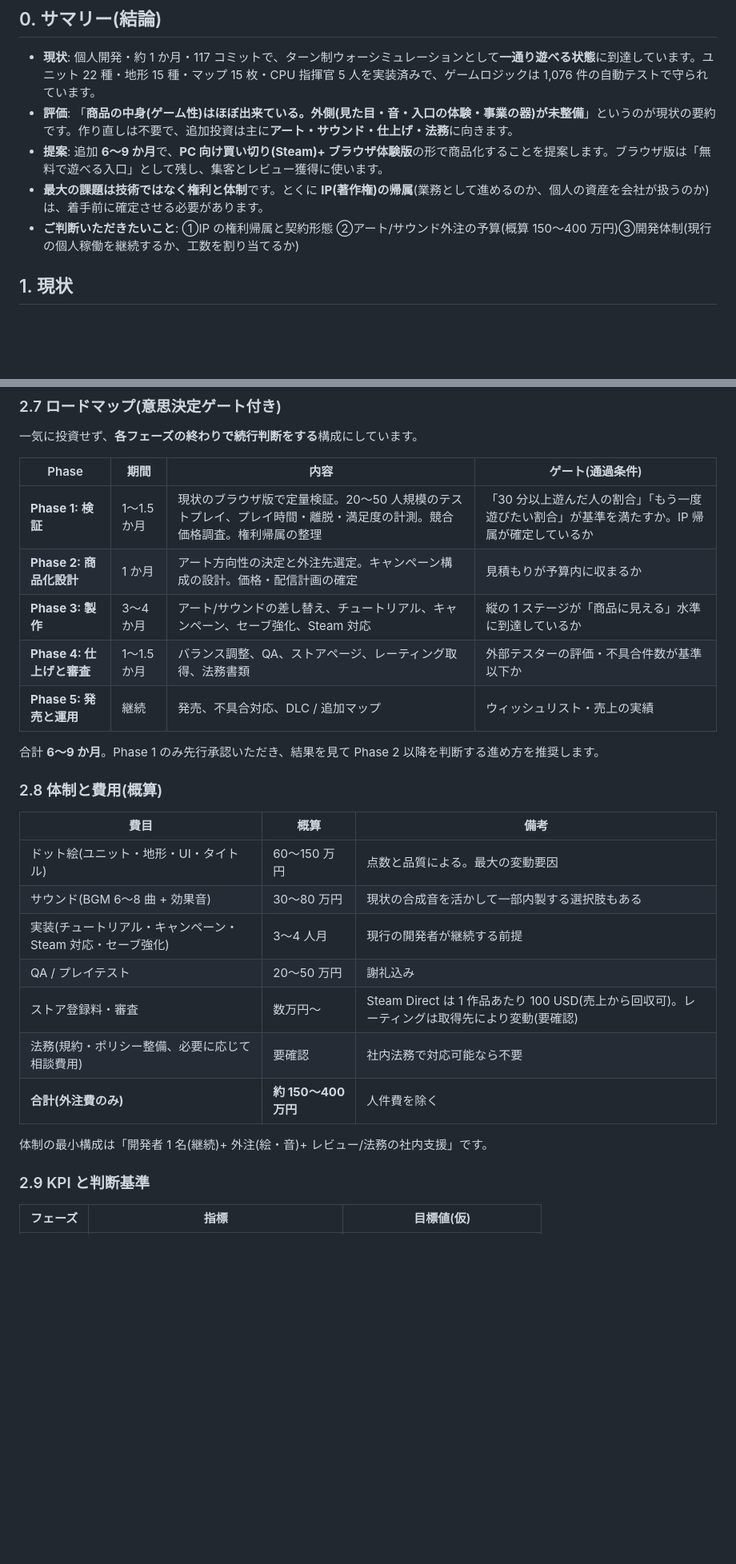
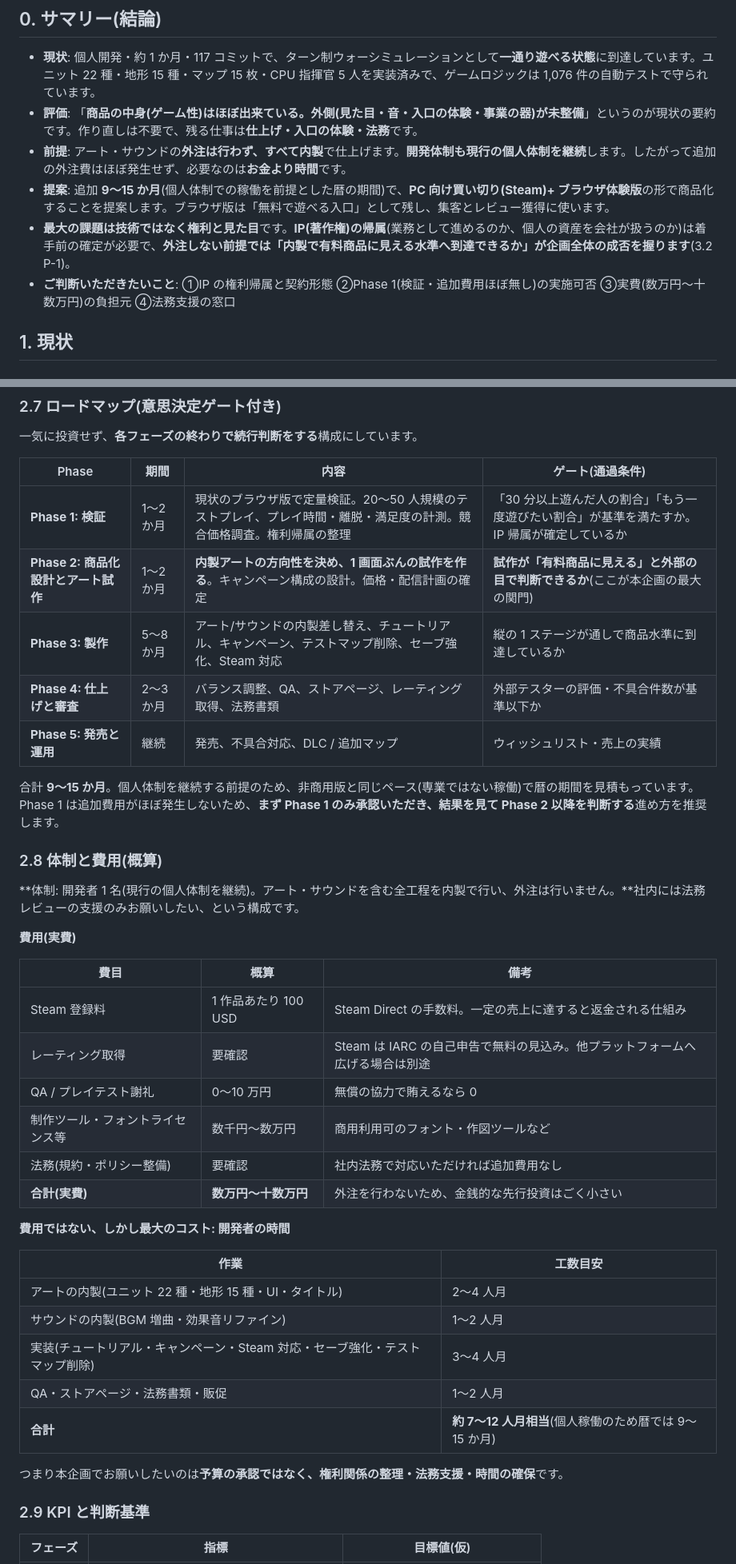
Before and after one commit to j-shimo/fami_war_like, a Markdown page: docs/CommercialProposal.md, 2 parts joined by grey strips. Shown at 80% size. Rendered like a GitHub page; blank space fills up the shorter version.

```diff
--- a/docs/CommercialProposal.md
+++ b/docs/CommercialProposal.md
@@ -14,10 +14,11 @@
 ## 0. サマリー(結論)
 
 - **現状**: 個人開発・約 1 か月・117 コミットで、ターン制ウォーシミュレーションとして**一通り遊べる状態**に到達しています。ユニット 22 種・地形 15 種・マップ 15 枚・CPU 指揮官 5 人を実装済みで、ゲームロジックは 1,076 件の自動テストで守られています。
-- **評価**: 「**商品の中身(ゲーム性)はほぼ出来ている。外側(見た目・音・入口の体験・事業の器)が未整備**」というのが現状の要約です。作り直しは不要で、追加投資は主に**アート・サウンド・仕上げ・法務**に向きます。
-- **提案**: 追加 **6〜9 か月**で、**PC 向け買い切り(Steam)+ ブラウザ体験版**の形で商品化することを提案します。ブラウザ版は「無料で遊べる入口」として残し、集客とレビュー獲得に使います。
-- **最大の課題は技術ではなく権利と体制**です。とくに **IP(著作権)の帰属**(業務として進めるのか、個人の資産を会社が扱うのか)は、着手前に確定させる必要があります。
-- **ご判断いただきたいこと**: ①IP の権利帰属と契約形態 ②アート/サウンド外注の予算(概算 150〜400 万円)③開発体制(現行の個人稼働を継続するか、工数を割り当てるか)
+- **評価**: 「**商品の中身(ゲーム性)はほぼ出来ている。外側(見た目・音・入口の体験・事業の器)が未整備**」というのが現状の要約です。作り直しは不要で、残る仕事は**仕上げ・入口の体験・法務**です。
+- **前提**: アート・サウンドの**外注は行わず、すべて内製**で仕上げます。**開発体制も現行の個人体制を継続**します。したがって追加の外注費はほぼ発生せず、必要なのは**お金より時間**です。
+- **提案**: 追加 **9〜15 か月**(個人体制での稼働を前提とした暦の期間)で、**PC 向け買い切り(Steam)+ ブラウザ体験版**の形で商品化することを提案します。ブラウザ版は「無料で遊べる入口」として残し、集客とレビュー獲得に使います。
+- **最大の課題は技術ではなく権利と見た目**です。**IP(著作権)の帰属**(業務として進めるのか、個人の資産を会社が扱うのか)は着手前の確定が必要で、**外注しない前提では「内製で有料商品に見える水準へ到達できるか」が企画全体の成否を握ります**(3.2 P-1)。
+- **ご判断いただきたいこと**: ①IP の権利帰属と契約形態 ②Phase 1(検証・追加費用ほぼ無し)の実施可否 ③実費(数万円〜十数万円)の負担元 ④法務支援の窓口
 
 ## 1. 現状
 
@@ -207,27 +212,40 @@
 
 | Phase | 期間 | 内容 | ゲート(通過条件) |
 |---|---|---|---|
-| **Phase 1: 検証** | 1〜1.5 か月 | 現状のブラウザ版で定量検証。20〜50 人規模のテストプレイ、プレイ時間・離脱・満足度の計測。競合価格調査。権利帰属の整理 | 「30 分以上遊んだ人の割合」「もう一度遊びたい割合」が基準を満たすか。IP 帰属が確定しているか |
-| **Phase 2: 商品化設計** | 1 か月 | アート方向性の決定と外注先選定。キャンペーン構成の設計。価格・配信計画の確定 | 見積もりが予算内に収まるか |
-| **Phase 3: 製作** | 3〜4 か月 | アート/サウンドの差し替え、チュートリアル、キャンペーン、セーブ強化、Steam 対応 | 縦の 1 ステージが「商品に見える」水準に到達しているか |
-| **Phase 4: 仕上げと審査** | 1〜1.5 か月 | バランス調整、QA、ストアページ、レーティング取得、法務書類 | 外部テスターの評価・不具合件数が基準以下か |
+| **Phase 1: 検証** | 1〜2 か月 | 現状のブラウザ版で定量検証。20〜50 人規模のテストプレイ、プレイ時間・離脱・満足度の計測。競合価格調査。権利帰属の整理 | 「30 分以上遊んだ人の割合」「もう一度遊びたい割合」が基準を満たすか。IP 帰属が確定しているか |
+| **Phase 2: 商品化設計とアート試作** | 1〜2 か月 | **内製アートの方向性を決め、1 画面ぶんの試作を作る**。キャンペーン構成の設計。価格・配信計画の確定 | **試作が「有料商品に見える」と外部の目で判断できるか**(ここが本企画の最大の関門) |
+| **Phase 3: 製作** | 5〜8 か月 | アート/サウンドの内製差し替え、チュートリアル、キャンペーン、テストマップ削除、セーブ強化、Steam 対応 | 縦の 1 ステージが通しで商品水準に到達しているか |
+| **Phase 4: 仕上げと審査** | 2〜3 か月 | バランス調整、QA、ストアページ、レーティング取得、法務書類 | 外部テスターの評価・不具合件数が基準以下か |
 | **Phase 5: 発売と運用** | 継続 | 発売、不具合対応、DLC / 追加マップ | ウィッシュリスト・売上の実績 |
 
-合計 **6〜9 か月**。Phase 1 のみ先行承認いただき、結果を見て Phase 2 以降を判断する進め方を推奨します。
+合計 **9〜15 か月**。個人体制を継続する前提のため、非商用版と同じペース(専業ではない稼働)で暦の期間を見積もっています。Phase 1 は追加費用がほぼ発生しないため、**まず Phase 1 のみ承認いただき、結果を見て Phase 2 以降を判断する**進め方を推奨します。
 
 ### 2.8 体制と費用(概算)
 
+**体制: 開発者 1 名(現行の個人体制を継続)。アート・サウンドを含む全工程を内製で行い、外注は行いません。**社内には法務レビューの支援のみお願いしたい、という構成です。
+
+**費用(実費)**
+
 | 費目 | 概算 | 備考 |
 |---|---|---|
-| ドット絵(ユニット・地形・UI・タイトル) | 60〜150 万円 | 点数と品質による。最大の変動要因 |
-| サウンド(BGM 6〜8 曲 + 効果音) | 30〜80 万円 | 現状の合成音を活かして一部内製する選択肢もある |
-| 実装(チュートリアル・キャンペーン・Steam 対応・セーブ強化) | 3〜4 人月 | 現行の開発者が継続する前提 |
-| QA / プレイテスト | 20〜50 万円 | 謝礼込み |
-| ストア登録料・審査 | 数万円〜 | Steam Direct は 1 作品あたり 100 USD(売上から回収可)。レーティングは取得先により変動(要確認) |
-| 法務(規約・ポリシー整備、必要に応じて相談費用) | 要確認 | 社内法務で対応可能なら不要 |
-| **合計(外注費のみ)** | **約 150〜400 万円** | 人件費を除く |
+| Steam 登録料 | 1 作品あたり 100 USD | Steam Direct の手数料。一定の売上に達すると返金される仕組み |
+| レーティング取得 | 要確認 | Steam は IARC の自己申告で無料の見込み。他プラットフォームへ広げる場合は別途 |
+| QA / プレイテスト謝礼 | 0〜10 万円 | 無償の協力で賄えるなら 0 |
+| 制作ツール・フォントライセンス等 | 数千円〜数万円 | 商用利用可のフォント・作図ツールなど |
+| 法務(規約・ポリシー整備) | 要確認 | 社内法務で対応いただければ追加費用なし |
+| **合計(実費)** | **数万円〜十数万円** | 外注を行わないため、金銭的な先行投資はごく小さい |
 
-体制の最小構成は「開発者 1 名(継続)+ 外注(絵・音)+ レビュー/法務の社内支援」です。
+**費用ではない、しかし最大のコスト: 開発者の時間**
+
+| 作業 | 工数目安 |
+|---|---|
+| アートの内製(ユニット 22 種・地形 15 種・UI・タイトル) | 2〜4 人月 |
+| サウンドの内製(BGM 増曲・効果音リファイン) | 1〜2 人月 |
+| 実装(チュートリアル・キャンペーン・Steam 対応・セーブ強化・テストマップ削除) | 3〜4 人月 |
+| QA・ストアページ・法務書類・販促 | 1〜2 人月 |
+| **合計** | **約 7〜12 人月相当**(個人稼働のため暦では 9〜15 か月) |
+
+つまり本企画でお願いしたいのは**予算の承認ではなく、権利関係の整理・法務支援・時間の確保**です。
 
 ### 2.9 KPI と判断基準
 
```
Also changed, not shown: other parts of docs/CommercialProposal.md (+28 -20 lines).
